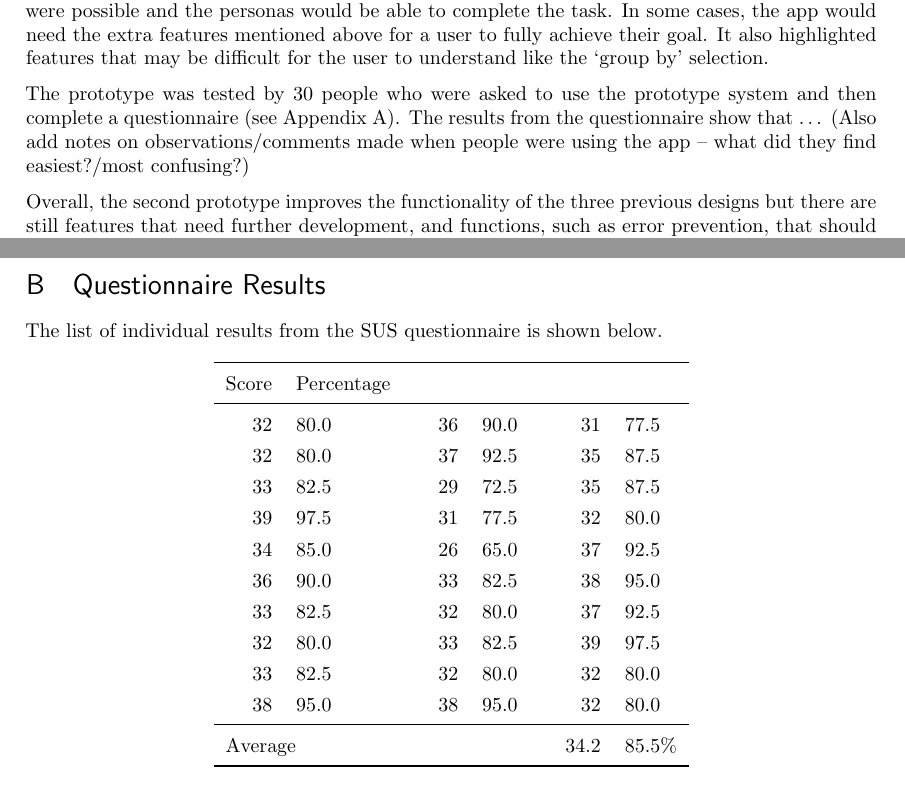
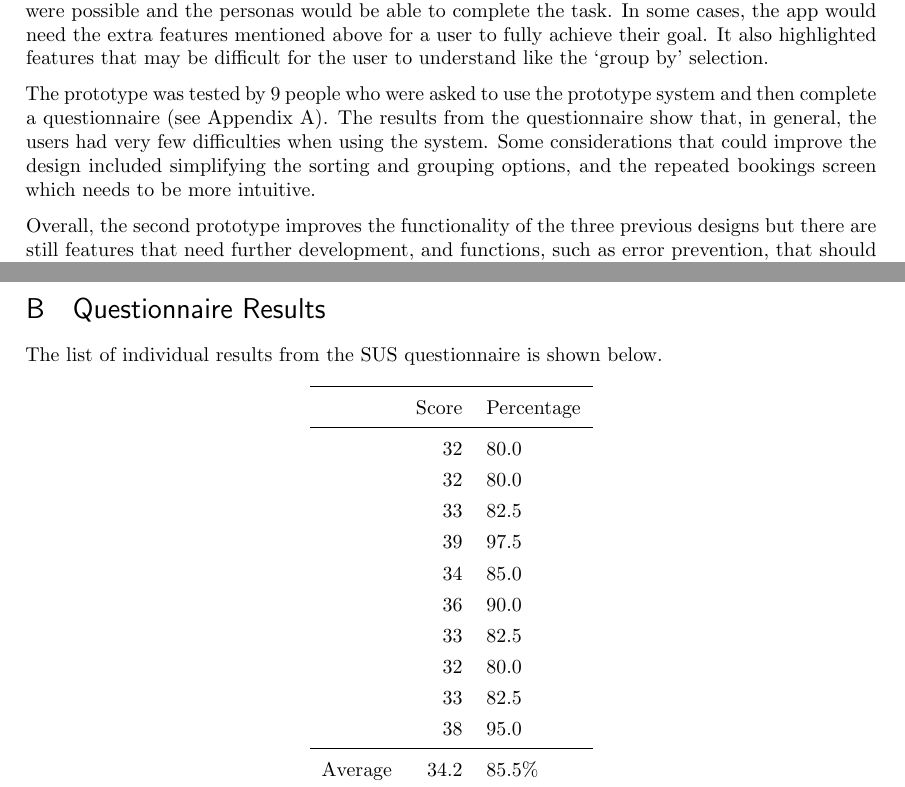
Before and after one commit to joshaw/HCI_Group, a LaTeX paper (Final_Report/mainfile.tex, which reads EvaluationQuestionnaire/questionnaireResultsAppendix.tex, Second_Prototype/EvaluationConclution.tex): two parts of pages 57 and 58 of 59, joined at a grey line, cut so that both start at the same text. Compiled offline with pdfLaTeX.

Commit message:
All of a sudden, 9 people took the questionnaire, not 30.

```diff
--- a/EvaluationQuestionnaire/questionnaireResultsAppendix.tex
+++ b/EvaluationQuestionnaire/questionnaireResultsAppendix.tex
@@ -3,21 +3,40 @@
 \label{app:questionnaire_results}
 
 The list of individual results from the SUS questionnaire is shown below.
+% \renewcommand{\arraystretch}{1.3}
+% \begin{longtabu}{rlrlrlrl}
+% 	\toprule
+% 	Score & Percentage &&&&&&\\
+% 	\midrule
+% 32 & 80.0 &  & 36 & 90.0 &  & 31   & 77.5 \\
+% 32 & 80.0 &  & 37 & 92.5 &  & 35   & 87.5 \\
+% 33 & 82.5 &  & 29 & 72.5 &  & 35   & 87.5 \\
+% 39 & 97.5 &  & 31 & 77.5 &  & 32   & 80.0 \\
+% 34 & 85.0 &  & 26 & 65.0 &  & 37   & 92.5 \\
+% 36 & 90.0 &  & 33 & 82.5 &  & 38   & 95.0 \\
+% 33 & 82.5 &  & 32 & 80.0 &  & 37   & 92.5 \\
+% 32 & 80.0 &  & 33 & 82.5 &  & 39   & 97.5 \\
+% 33 & 82.5 &  & 32 & 80.0 &  & 32   & 80.0 \\
+% 38 & 95.0 &  & 38 & 95.0 &  & 32   & 80.0 \\ \midrule
+% \multicolumn{2}{l}{Average}      &  &    &      &  & 34.2 & 85.5\% \\
+% 	\bottomrule
+% \end{longtabu}
+
 \renewcommand{\arraystretch}{1.3}
-\begin{longtabu}{rlrlrlrl}
+\begin{longtabu}{rrl}
 	\toprule
-	Score & Percentage &&&&&&\\
+	& Score & Percentage \\
 	\midrule
-32 & 80.0 &  & 36 & 90.0 &  & 31   & 77.5 \\
-32 & 80.0 &  & 37 & 92.5 &  & 35   & 87.5 \\
-33 & 82.5 &  & 29 & 72.5 &  & 35   & 87.5 \\
-39 & 97.5 &  & 31 & 77.5 &  & 32   & 80.0 \\
-34 & 85.0 &  & 26 & 65.0 &  & 37   & 92.5 \\
-36 & 90.0 &  & 33 & 82.5 &  & 38   & 95.0 \\
-33 & 82.5 &  & 32 & 80.0 &  & 37   & 92.5 \\
-32 & 80.0 &  & 33 & 82.5 &  & 39   & 97.5 \\
-33 & 82.5 &  & 32 & 80.0 &  & 32   & 80.0 \\
-38 & 95.0 &  & 38 & 95.0 &  & 32   & 80.0 \\ \midrule
-\multicolumn{2}{l}{Average}      &  &    &      &  & 34.2 & 85.5\% \\
+& 32 & 80.0 \\
+& 32 & 80.0 \\
+& 33 & 82.5 \\
+& 39 & 97.5 \\
+& 34 & 85.0 \\
+& 36 & 90.0 \\
+& 33 & 82.5 \\
+& 32 & 80.0 \\
+& 33 & 82.5 \\
+& 38 & 95.0 \\ \midrule
+Average & 34.2 & 85.5\% \\
 	\bottomrule
 \end{longtabu}
--- a/Second_Prototype/EvaluationConclution.tex
+++ b/Second_Prototype/EvaluationConclution.tex
@@ -22,11 +22,12 @@ task. In some cases, the app would need the extra features mentioned above for
 a user to fully achieve their goal. It also highlighted features that may be
 difficult for the user to understand like the `group by' selection.
 
-%TODO
-The prototype was tested by 30 people who were asked to use the prototype
+The prototype was tested by 9 people who were asked to use the prototype
 system and then complete a questionnaire (see Appendix~A). The results from the
-questionnaire show that … (Also add notes on observations/comments made when
-people were using the app – what did they find easiest?/most confusing?)
+questionnaire show that, in general, the users had very few difficulties when
+using the system. Some considerations that could improve the design included
+simplifying the sorting and grouping options, and the repeated bookings screen
+which needs to be more intuitive.
 
 Overall, the second prototype improves the functionality of the three previous
 designs but there are still features that need further development, and
```
Also changed, not shown: EvaluationQuestionnaire/questionnaireInfo.tex (+1 -1 lines).
